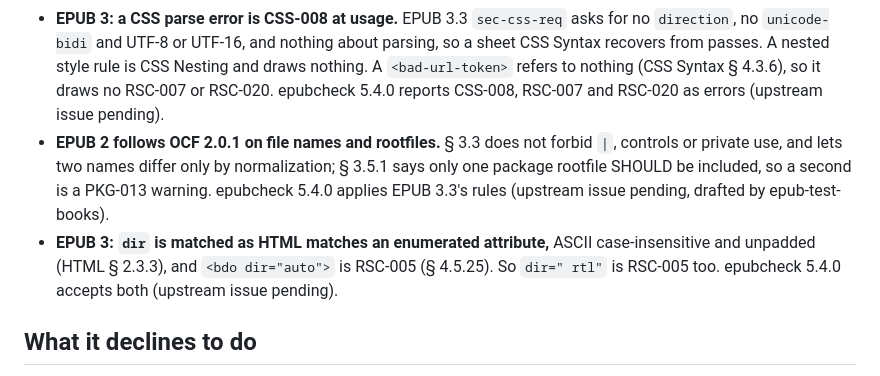
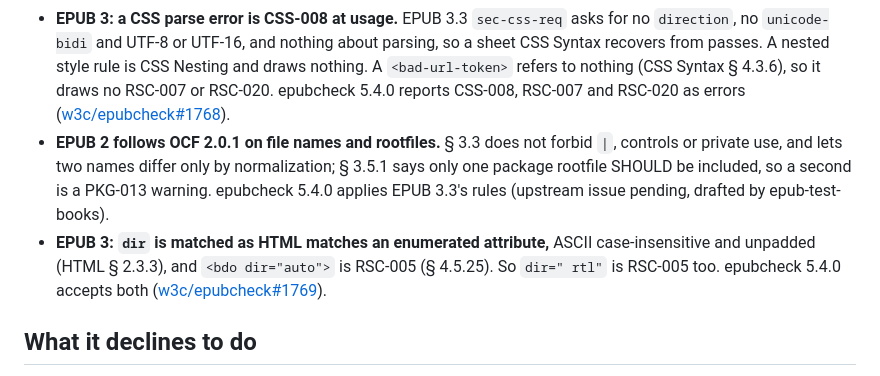
Before and after one commit to veripublica/epubveri, a Markdown page: AGENTS.md, the part around the change. GitHub-like rendering.

Commit message:
Link w3c/epubcheck#1768 and #1769 from the known differences

```diff
--- a/AGENTS.md
+++ b/AGENTS.md
@@ -128,7 +128,8 @@ Each line is a place where epubveri follows the specification and epubcheck
   about parsing, so a sheet CSS Syntax recovers from passes. A nested style
   rule is CSS Nesting and draws nothing. A `<bad-url-token>` refers to nothing
   (CSS Syntax § 4.3.6), so it draws no RSC-007 or RSC-020. epubcheck 5.4.0
-  reports CSS-008, RSC-007 and RSC-020 as errors (upstream issue pending).
+  reports CSS-008, RSC-007 and RSC-020 as errors
+  ([w3c/epubcheck#1768](https://github.com/w3c/epubcheck/issues/1768)).
 - **EPUB 2 follows OCF 2.0.1 on file names and rootfiles.** § 3.3 does not
   forbid `|`, controls or private use, and lets two names differ only by
   normalization; § 3.5.1 says only one package rootfile SHOULD be included,
@@ -137,7 +138,7 @@ Each line is a place where epubveri follows the specification and epubcheck
 - **EPUB 3: `dir` is matched as HTML matches an enumerated attribute,** ASCII
   case-insensitive and unpadded (HTML § 2.3.3), and `<bdo dir="auto">` is
   RSC-005 (§ 4.5.25). So `dir=" rtl"` is RSC-005 too. epubcheck 5.4.0
-  accepts both (upstream issue pending).
+  accepts both ([w3c/epubcheck#1769](https://github.com/w3c/epubcheck/issues/1769)).
 
 ## What it declines to do
 
```
